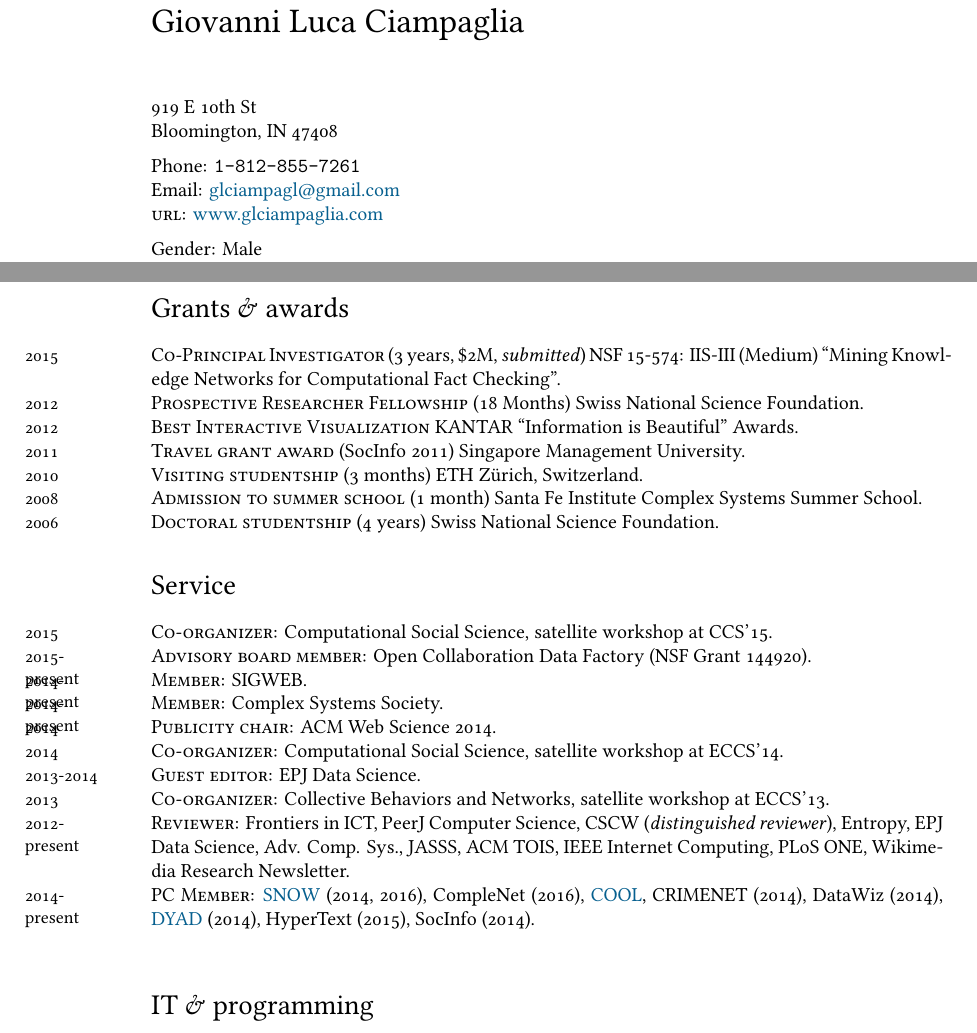
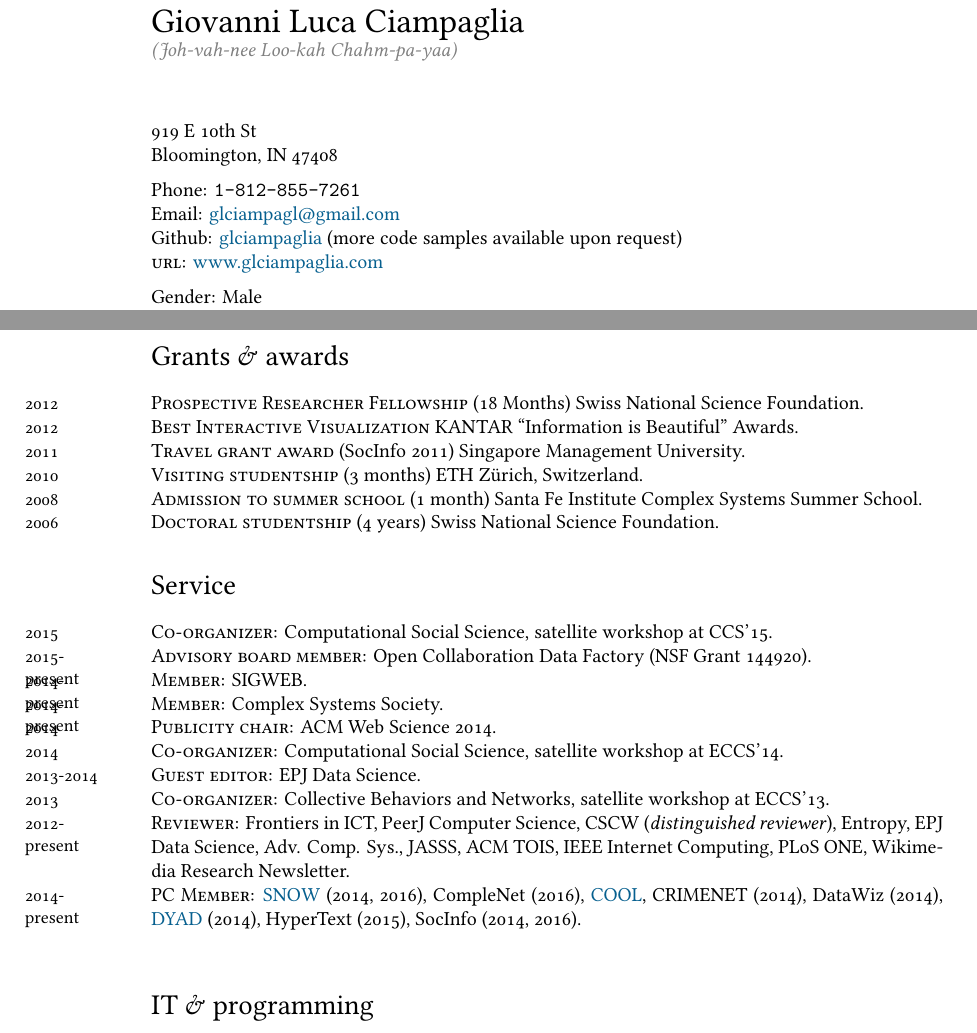
Before and after one commit to glciampaglia/cv-glc, a LaTeX CV (cv-glc.tex): two parts of pages 1 and 3 of 4, joined at a grey line, cut so that both start at the same text. Compiled offline with XeLaTeX; a missing font is replaced by an installed copy or a similar font; a LaTeX package or settings file that is missing is left out.

Commit message:
Readded git account, added phonetic pronunciation

```diff
--- a/cv-glc.tex
+++ b/cv-glc.tex
@@ -67,12 +67,13 @@
 
 % DOCUMENT
 \begin{document}
-{\LARGE Giovanni Luca Ciampaglia}\\[1cm]
+{\LARGE Giovanni Luca Ciampaglia}\\
+\textcolor{gray}{\emph{(Joh-vah-nee Loo-kah Chahm-pa-yaa)}}\\[1cm]
 919 E 10th St \\
 Bloomington, IN 47408\\[.2cm]
 Phone: \texttt{1-812-855-7261}\\
 Email: \href{mailto:gciampag@indiana.edu}{glciampagl@gmail.com}\\
-% Github: \href{http://github.com/junkieDolphin}{junkieDolphin} (more code samples available upon request)\\
+Github: \href{http://github.com/glciampaglia}{glciampaglia} (more code samples available upon request)\\
 \textsc{url}: \href{http://www.glciampaglia.com/}{www.glciampaglia.com}\\[.2cm]
 Gender: Male\\
 Born:  July 12, 1980\\
@@ -227,9 +228,9 @@ June 17. Oral presentation.
 
 \section*{Grants \& awards}
 
-\years{2015}\textsc{Co-Principal Investigator} (3 years, \$2M, \emph{submitted})
-NSF 15-574: IIS-III (Medium) ``Mining Knowledge Networks for Computational Fact
-Checking''.\\
+% \years{2015}\textsc{Co-Principal Investigator} (3 years, \$2M, \emph{submitted})
+% NSF 15-574: IIS-III (Medium) ``Mining Knowledge Networks for Computational Fact
+% Checking''.\\
 %
 \years{2012}\textsc{Prospective Researcher Fellowship} (18 Months) Swiss
 National Science Foundation.\\
@@ -279,7 +280,7 @@ Newsletter.\\
 \years{2014-present} \textsc{PC Member}: \href{http://www.snow-workshop.org/}{SNOW} (2014, 2016), CompleNet (2016),
 \href{http://cnets.indiana.edu/cool2014/}{COOL}, CRIMENET (2014), DataWiz
 (2014), \href{http://dyad.di.unito.it/}{DYAD} (2014), HyperText (2015), SocInfo
-(2014).\\
+(2014, 2016).\\
 
 \section*{IT \& programming}
 
```
